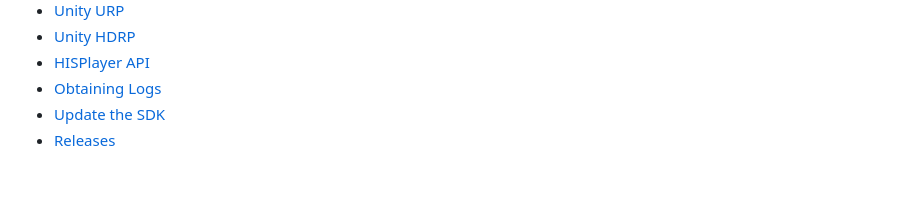
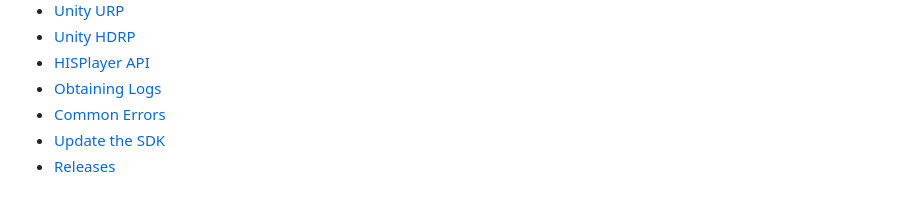
Before and after one commit to HISPlayer/UnityWebGL-SDK, a Markdown page: sidebar.md, the part around the change. GitHub-like rendering.

```diff
--- a/sidebar.md
+++ b/sidebar.md
@@ -8,5 +8,6 @@
 - [Unity HDRP](/unity-hdrp.md)
 - [HISPlayer API](/hisplayer-api.md)
 - [Obtaining Logs](/obtaining-logs.md)
+- [Common Errors](/common-errors.md)
 - [Update the SDK](/update-the-sdk.md)
 - [Releases](/releases.md)
```
Also changed, not shown: common-errors.md (added, +10 -0 lines), cors-error (1).png (added).
